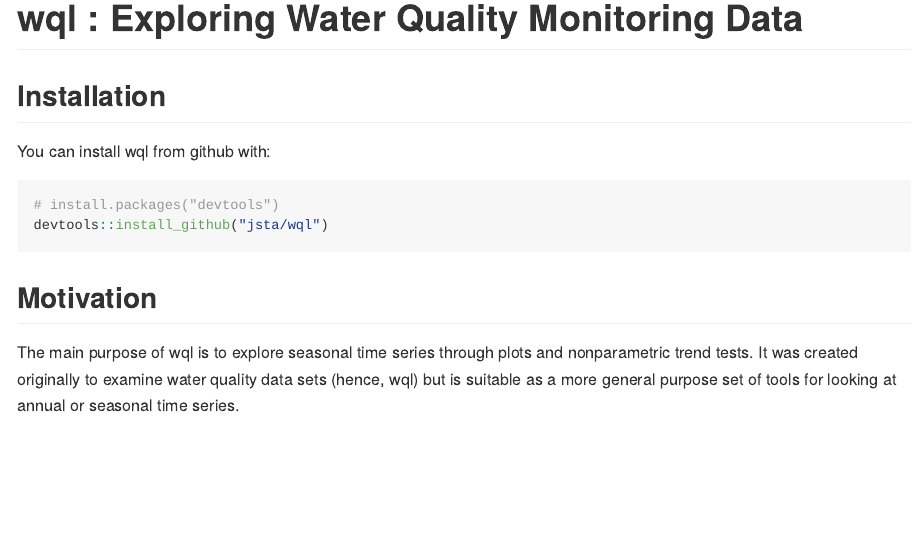
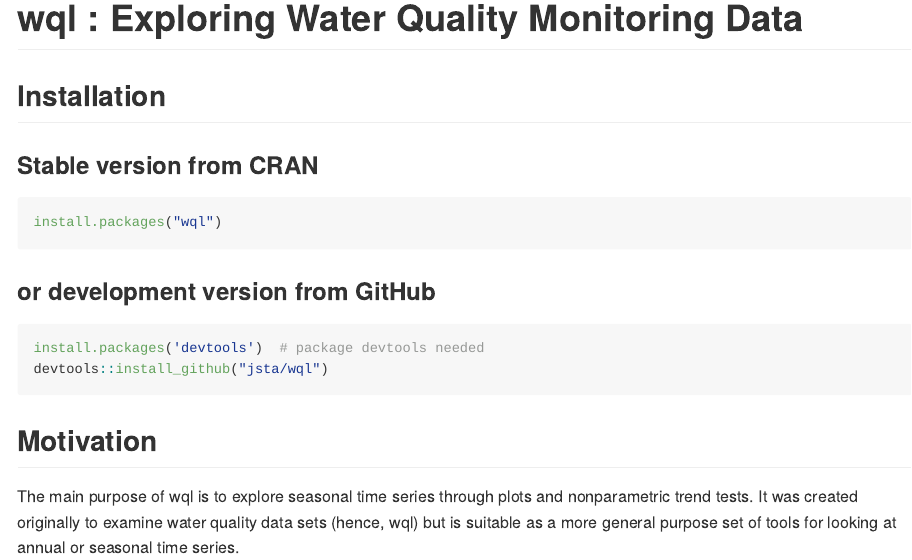
Before and after one commit to jsta/wql, an R Markdown document (README.Rmd): the page in a window 1100 px wide, from its top. The pictures show the output file README.md that the author committed with the source, drawn offline in the style of GitHub; badge pictures from the web are left out.

Commit message:
typo fix, better install instructions

````diff
--- a/README.Rmd
+++ b/README.Rmd
@@ -18,11 +18,15 @@ knitr::opts_chunk$set(
 [![CRAN_Status_Badge](http://www.r-pkg.org/badges/version/wql)](https://cran.r-project.org/package=wql)
 
 ## Installation
+### Stable version from CRAN
 
-You can install wql from github with:
+```{r, eval=FALSE}
+install.packages("wql")
+```
 
-```{r gh-installation, eval = FALSE}
-# install.packages("devtools")
+### or development version from GitHub
+```{r, eval=FALSE}
+install.packages('devtools')  # package devtools needed
 devtools::install_github("jsta/wql")
 ```
 
````
Also changed, not shown: README.md, README.Rmd (2 more changed lines).
